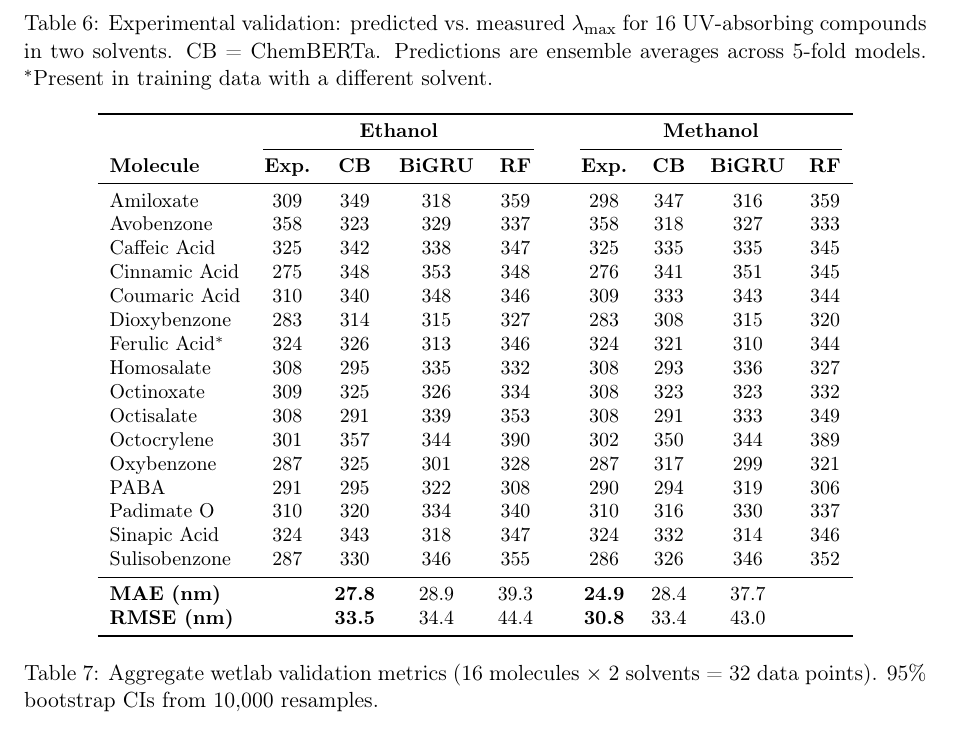
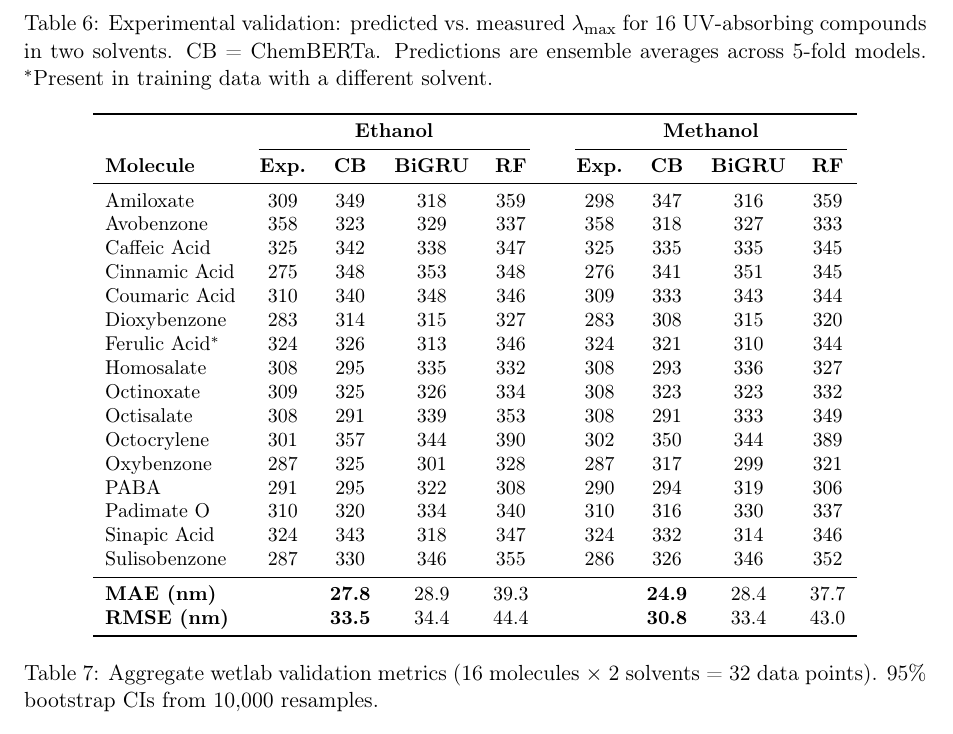
Before and after one commit to Umesh1608/ML_UV_models, a LaTeX paper (benchmark_paper.tex): part of page 19 of 30, cut so that both start at the same text. Compiled offline with pdfLaTeX.

Commit message:
Fix wetlab table alignment: add missing column separator for MeOH MAE/RMSE rows

```diff
--- a/benchmark_paper.tex
+++ b/benchmark_paper.tex
@@ -974,8 +974,8 @@ Padimate O      & 310 & 320 & 334 & 340 & & 310 & 316 & 330 & 337 \\
 Sinapic Acid    & 324 & 343 & 318 & 347 & & 324 & 332 & 314 & 346 \\
 Sulisobenzone   & 287 & 330 & 346 & 355 & & 286 & 326 & 346 & 352 \\
 \midrule
-\textbf{MAE (nm)} & & \textbf{27.8} & 28.9 & 39.3 & & \textbf{24.9} & 28.4 & 37.7 \\
-\textbf{RMSE (nm)} & & \textbf{33.5} & 34.4 & 44.4 & & \textbf{30.8} & 33.4 & 43.0 \\
+\textbf{MAE (nm)} & & \textbf{27.8} & 28.9 & 39.3 & & & \textbf{24.9} & 28.4 & 37.7 \\
+\textbf{RMSE (nm)} & & \textbf{33.5} & 34.4 & 44.4 & & & \textbf{30.8} & 33.4 & 43.0 \\
 \bottomrule
 \end{tabular}
 \end{table}
```
